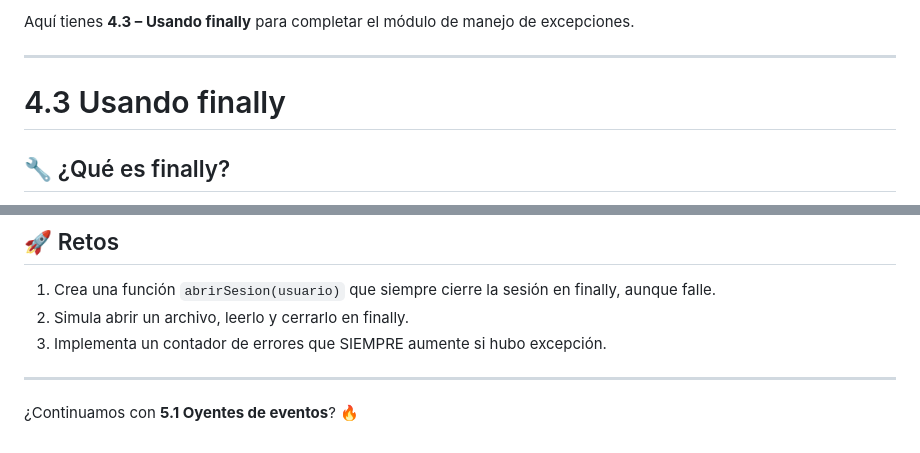
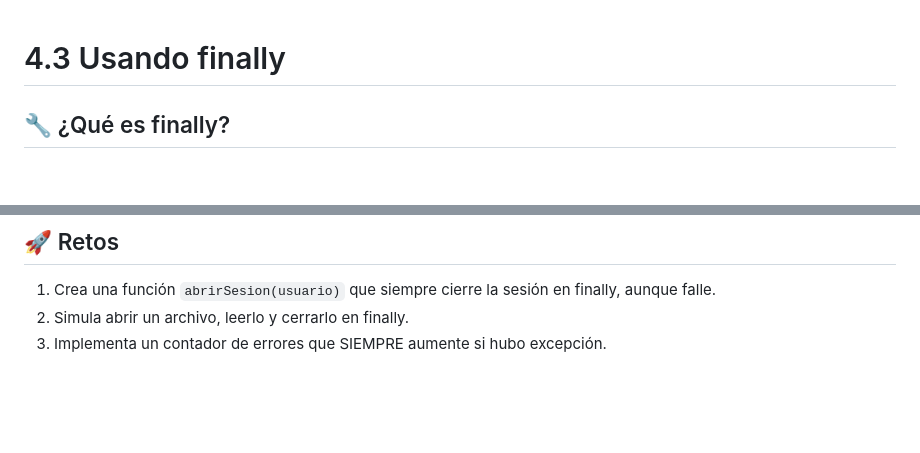
Before and after one commit to lnViztor/curso-javascript-avanzado-JCCM, a Markdown page: javascript-avanzado/modulo04-excepciones/4.3-finally.md, 2 parts joined by grey strips. Drawn GitHub-style; blank space fills up the shorter version.

```diff
--- a/javascript-avanzado/modulo04-excepciones/4.3-finally.md
+++ b/javascript-avanzado/modulo04-excepciones/4.3-finally.md
@@ -1,7 +1,3 @@
-Aquí tienes **4.3 – Usando finally** para completar el módulo de manejo de excepciones.
-
----
-
 # 4.3 Usando finally
 
 ## 🔧 ¿Qué es finally?
@@ -175,7 +171,3 @@ function procesar(numero) {
 1. Crea una función `abrirSesion(usuario)` que siempre cierre la sesión en finally, aunque falle.
 2. Simula abrir un archivo, leerlo y cerrarlo en finally.
 3. Implementa un contador de errores que SIEMPRE aumente si hubo excepción.
-
----
-
-¿Continuamos con **5.1 Oyentes de eventos**? 🔥
```
